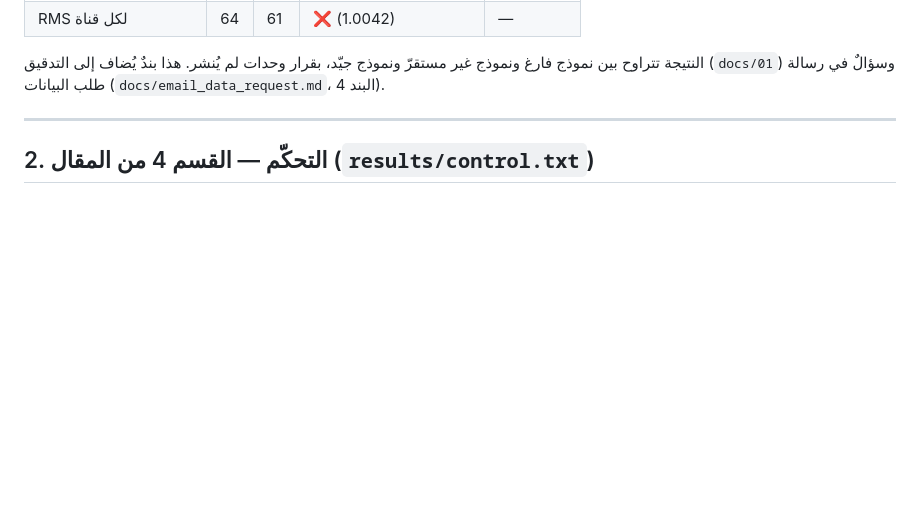
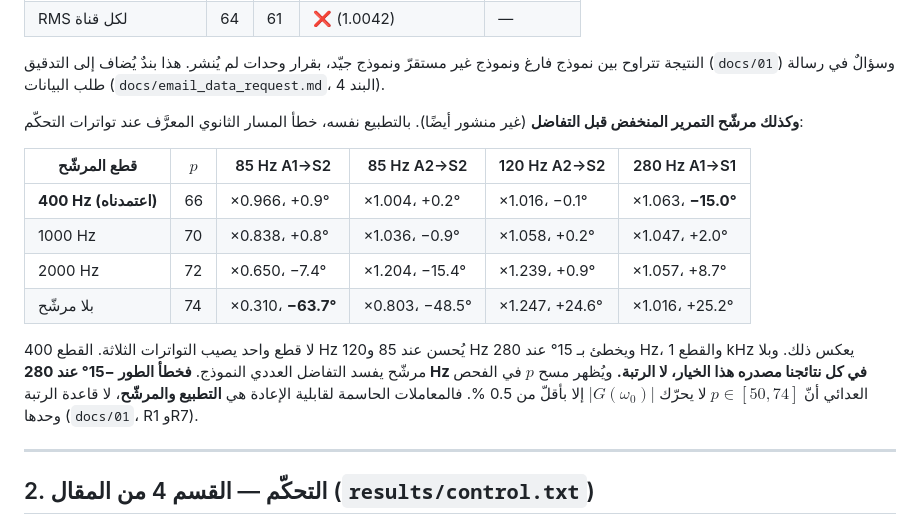
Before and after one commit to samo14s/new-controller, a Markdown page: sddmdc_fxlms/docs/03_REPRODUCTION.md, the part around the change. GitHub-like rendering; blank space fills up the shorter version.

Commit message:
R7: the unpublished pre-differentiation low-pass filter decides the identified phase
400 Hz gives -15 deg at 280 Hz, 1 kHz costs 16 % gain at 85 Hz, no filter
gives -64 deg; no single cutoff serves all three control frequencies. The
-15 deg at 280 Hz in all results comes from this choice, not from the rank.

Co-Authored-By: Claude Opus 5.5 <noreply@anthropic.com>
Claude-Session: https://claude.ai/code/session_01KW32PFuGL2JH7127f2ZVkK

```diff
--- a/sddmdc_fxlms/docs/03_REPRODUCTION.md
+++ b/sddmdc_fxlms/docs/03_REPRODUCTION.md
@@ -78,6 +78,22 @@ MAC بين الأنماط الحقيقية والمعرَّفة عند النق
 
 النتيجة تتراوح بين نموذج فارغ ونموذج غير مستقرّ ونموذج جيّد، بقرار وحدات لم يُنشر. هذا بندٌ يُضاف
 إلى التدقيق (`docs/01`) وسؤالٌ في رسالة طلب البيانات (`docs/email_data_request.md`، البند 4).
+
+**وكذلك مرشّح التمرير المنخفض قبل التفاضل** (غير منشور أيضًا). بالتطبيع نفسه، خطأ المسار الثانوي
+المعرَّف عند تواترات التحكّم:
+
+| قطع المرشّح | $p$ | 85 Hz A1→S2 | 85 Hz A2→S2 | 120 Hz A2→S2 | 280 Hz A1→S1 |
+|---|---|---|---|---|---|
+| **400 Hz (اعتمدناه)** | 66 | ×0.966، +0.9° | ×1.004، +0.2° | ×1.016، −0.1° | ×1.063، **−15.0°** |
+| 1000 Hz | 70 | ×0.838، +0.8° | ×1.036، −0.9° | ×1.058، +0.2° | ×1.047، +2.0° |
+| 2000 Hz | 72 | ×0.650، −7.4° | ×1.204، −15.4° | ×1.239، +0.9° | ×1.057، +8.7° |
+| بلا مرشّح | 74 | ×0.310، **−63.7°** | ×0.803، −48.5° | ×1.247، +24.6° | ×1.016، +25.2° |
+
+لا قطع واحد يصيب التواترات الثلاثة. القطع 400 Hz يُحسن عند 85 و120 Hz ويخطئ بـ 15° عند 280 Hz،
+والقطع 1 kHz يعكس ذلك. وبلا مرشّح يفسد التفاضل العددي النموذج. **فخطأ الطور −15° عند 280 Hz في كل
+نتائجنا مصدره هذا الخيار، لا الرتبة.** ويُظهر مسح $p$ في الفحص العدائي أنّ $p\in[50,74]$ لا يحرّك
+$|G(\omega_0)|$ إلا بأقلّ من 0.5 %. فالمعاملات الحاسمة لقابلية الإعادة هي **التطبيع والمرشّح**، لا قاعدة
+الرتبة وحدها (`docs/01`، R1 وR7).
 
 ---
 
```
Also changed, not shown: sddmdc_fxlms/docs/01_AUDIT.md (+1 -0 lines).
